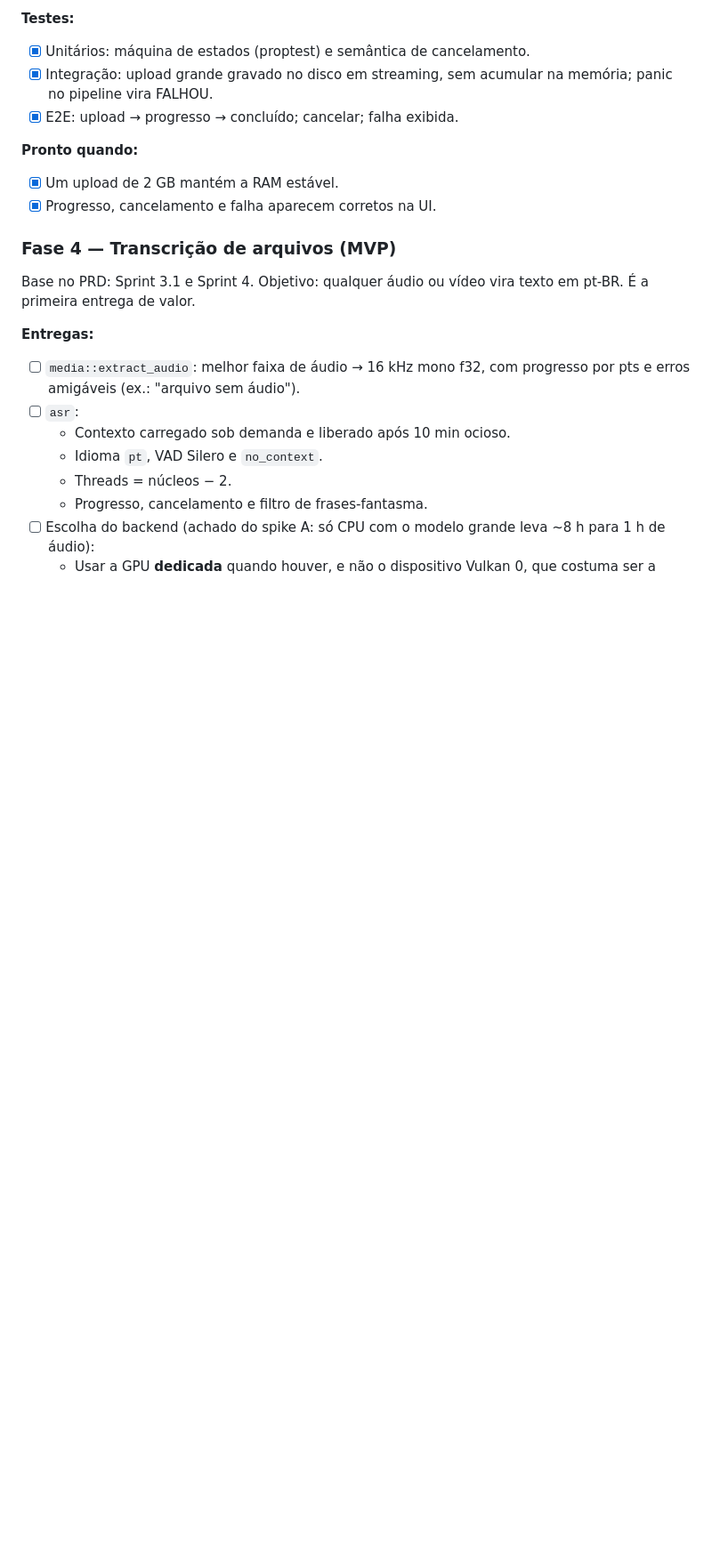
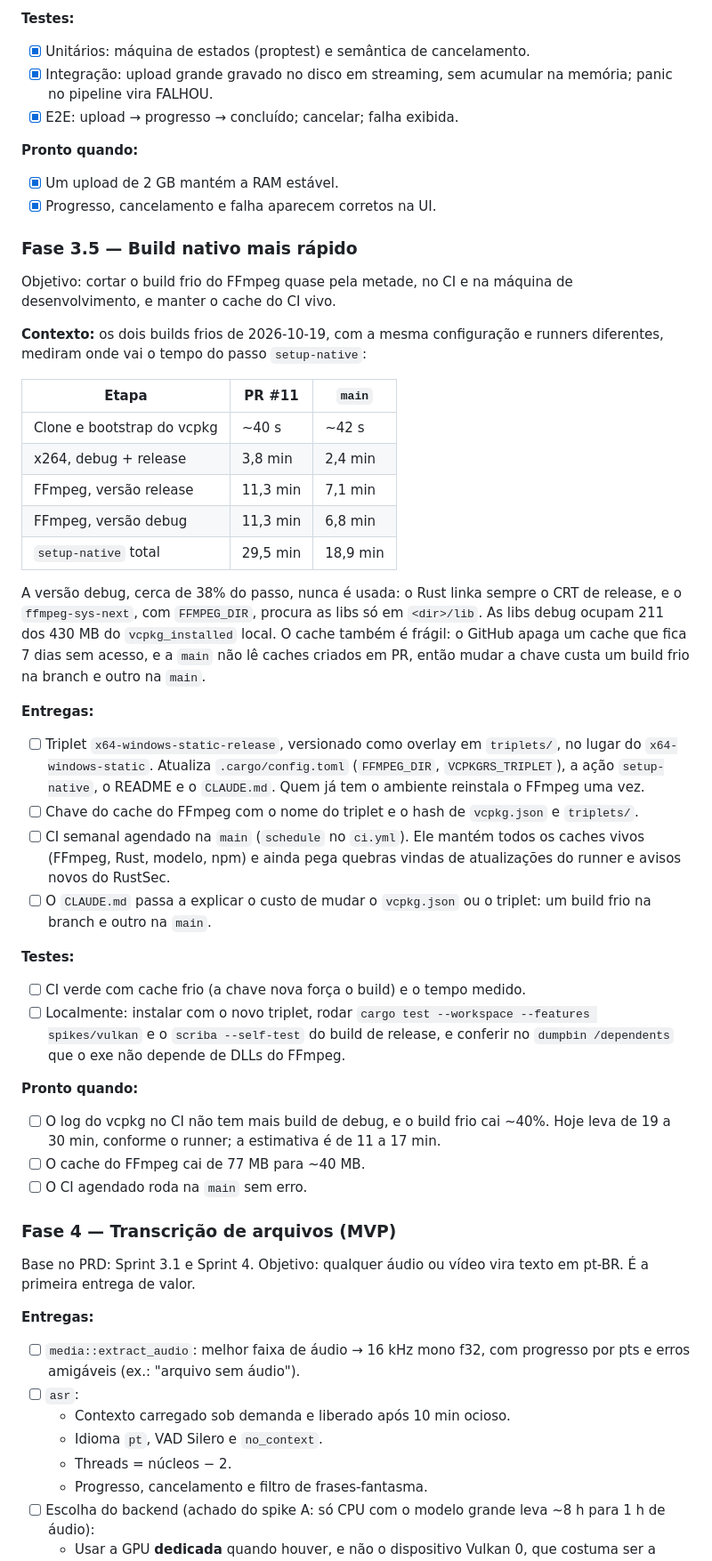
Before and after one commit to filipimr/scriba, a Markdown page: ROADMAP.md, the part around one of its changes. Shown at 89% size. GitHub-like rendering; blank space fills up the shorter version.

Commit message:
docs: Fase 3.5 (build nativo mais rápido) no ROADMAP
Co-Authored-By: Claude Opus 5.5 <noreply@anthropic.com>

```diff
--- a/ROADMAP.md
+++ b/ROADMAP.md
@@ -266,6 +267,40 @@ Base no PRD: Sprint 2 e o polling da Sprint 4. Objetivo: arquivos entram por upl
 - [x] Um upload de 2 GB mantém a RAM estável.
 - [x] Progresso, cancelamento e falha aparecem corretos na UI.
 
+### Fase 3.5 — Build nativo mais rápido
+
+Objetivo: cortar o build frio do FFmpeg quase pela metade, no CI e na máquina de desenvolvimento, e manter o cache do CI vivo.
+
+**Contexto:** os dois builds frios de 2026-10-19, com a mesma configuração e runners diferentes, mediram onde vai o tempo do passo `setup-native`:
+
+| Etapa | PR #11 | `main` |
+| --- | --- | --- |
+| Clone e bootstrap do vcpkg | ~40 s | ~42 s |
+| x264, debug + release | 3,8 min | 2,4 min |
+| FFmpeg, versão release | 11,3 min | 7,1 min |
+| FFmpeg, versão debug | 11,3 min | 6,8 min |
+| `setup-native` total | 29,5 min | 18,9 min |
+
+A versão debug, cerca de 38% do passo, nunca é usada: o Rust linka sempre o CRT de release, e o `ffmpeg-sys-next`, com `FFMPEG_DIR`, procura as libs só em `<dir>/lib`. As libs debug ocupam 211 dos 430 MB do `vcpkg_installed` local. O cache também é frágil: o GitHub apaga um cache que fica 7 dias sem acesso, e a `main` não lê caches criados em PR, então mudar a chave custa um build frio na branch e outro na `main`.
+
+**Entregas:**
+
+- [ ] Triplet `x64-windows-static-release`, versionado como overlay em `triplets/`, no lugar do `x64-windows-static`. Atualiza `.cargo/config.toml` (`FFMPEG_DIR`, `VCPKGRS_TRIPLET`), a ação `setup-native`, o README e o `CLAUDE.md`. Quem já tem o ambiente reinstala o FFmpeg uma vez.
+- [ ] Chave do cache do FFmpeg com o nome do triplet e o hash de `vcpkg.json` e `triplets/`.
+- [ ] CI semanal agendado na `main` (`schedule` no `ci.yml`). Ele mantém todos os caches vivos (FFmpeg, Rust, modelo, npm) e ainda pega quebras vindas de atualizações do runner e avisos novos do RustSec.
+- [ ] O `CLAUDE.md` passa a explicar o custo de mudar o `vcpkg.json` ou o triplet: um build frio na branch e outro na `main`.
+
+**Testes:**
+
+- [ ] CI verde com cache frio (a chave nova força o build) e o tempo medido.
+- [ ] Localmente: instalar com o novo triplet, rodar `cargo test --workspace --features spikes/vulkan` e o `scriba --self-test` do build de release, e conferir no `dumpbin /dependents` que o exe não depende de DLLs do FFmpeg.
+
+**Pronto quando:**
+
+- [ ] O log do vcpkg no CI não tem mais build de debug, e o build frio cai ~40%. Hoje leva de 19 a 30 min, conforme o runner; a estimativa é de 11 a 17 min.
+- [ ] O cache do FFmpeg cai de 77 MB para ~40 MB.
+- [ ] O CI agendado roda na `main` sem erro.
+
 ### Fase 4 — Transcrição de arquivos (MVP)
 
 Base no PRD: Sprint 3.1 e Sprint 4. Objetivo: qualquer áudio ou vídeo vira texto em pt-BR. É a primeira entrega de valor.
```
Also changed, not shown: other parts of ROADMAP.md (+3 -0 lines).
